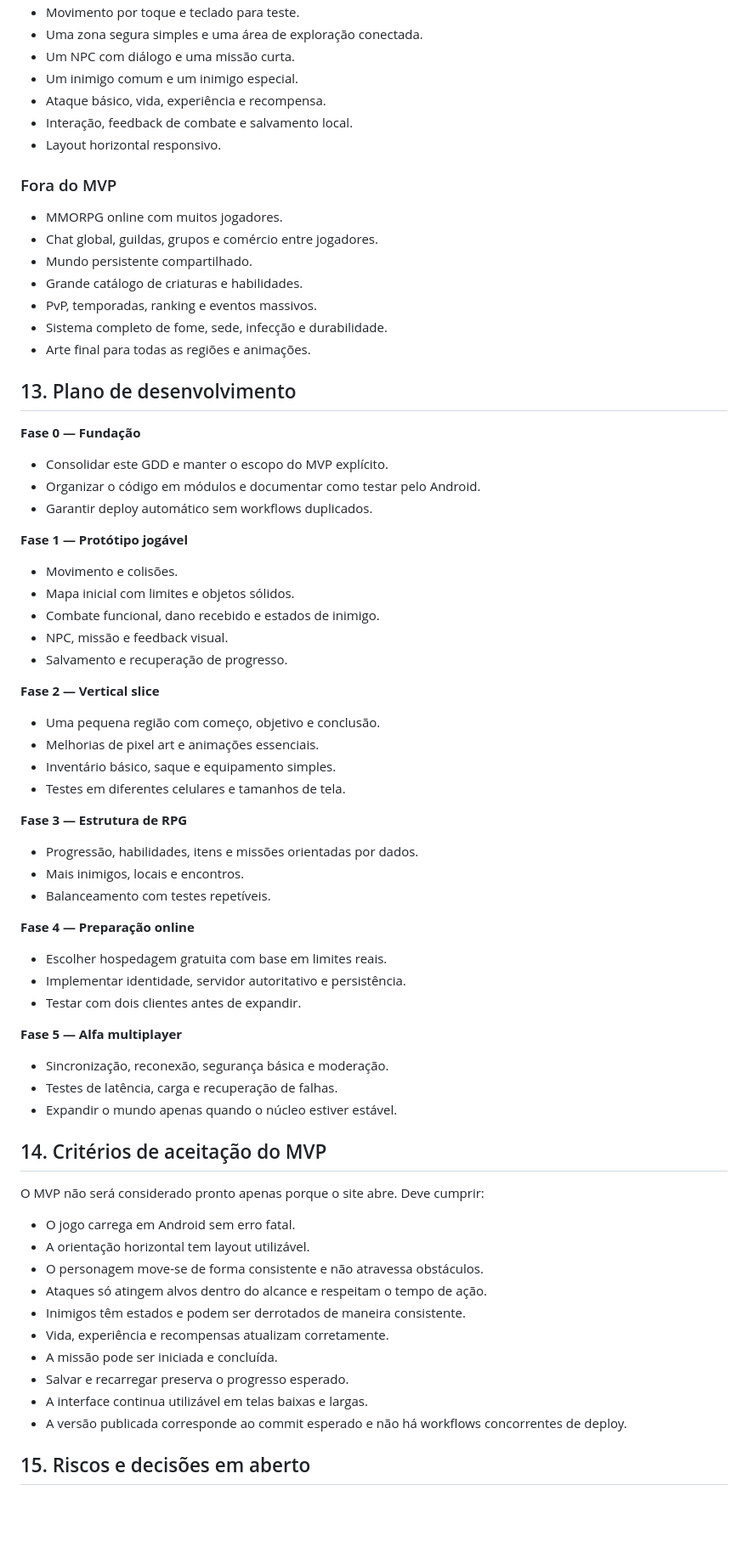
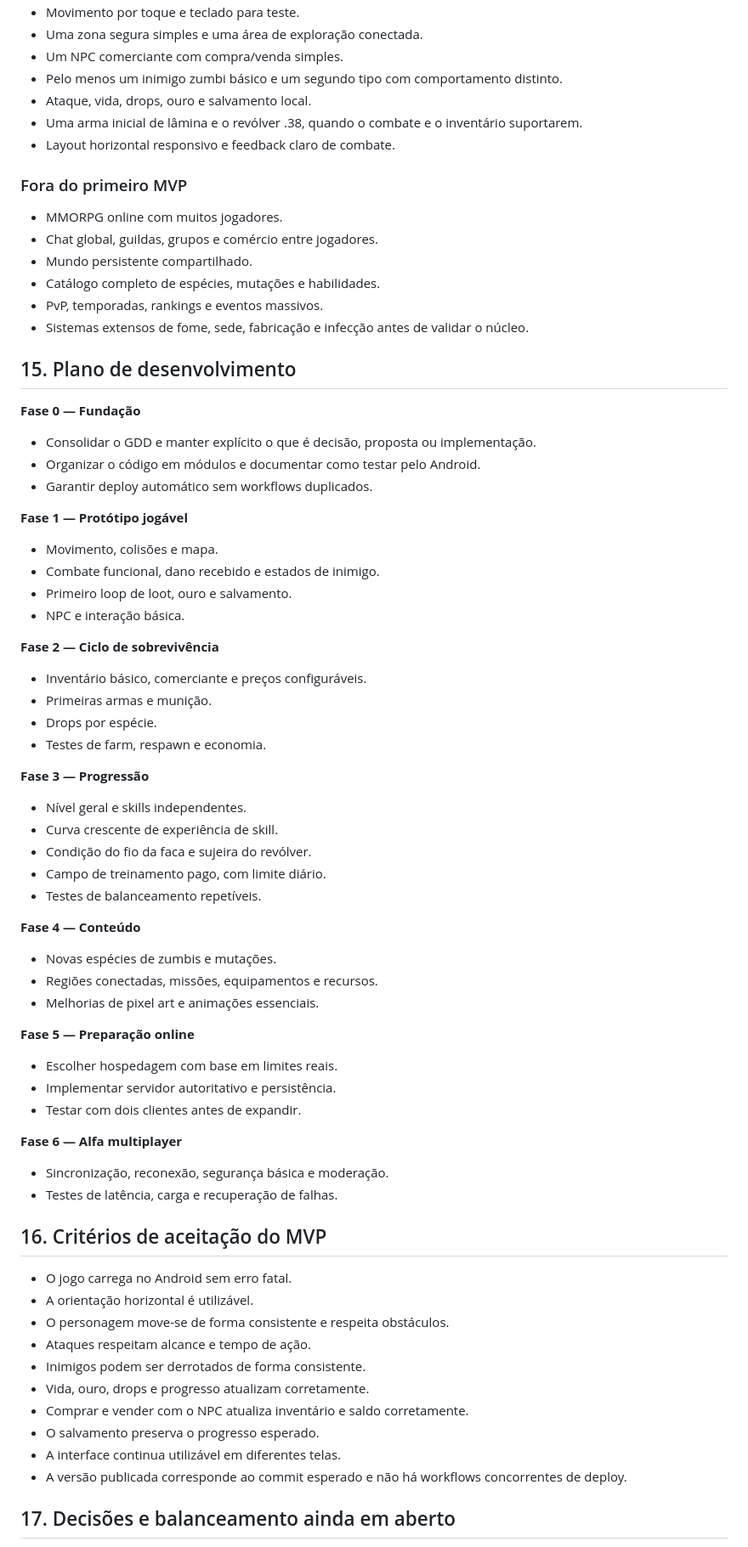
Before and after one commit to vanish994/umbral-realm, a Markdown page: docs/GDD.md, the part around one of its changes. Shown at 85% size. Drawn GitHub-style; blank space fills up the shorter version.

```diff
--- a/docs/GDD.md
+++ b/docs/GDD.md
@@ -228,70 +287,71 @@ O objetivo do primeiro MVP é provar que andar, explorar, lutar, interagir e pro
 - Movimento por toque e teclado para teste.
 - Uma zona segura simples e uma área de exploração conectada.
-- Um NPC com diálogo e uma missão curta.
-- Um inimigo comum e um inimigo especial.
-- Ataque básico, vida, experiência e recompensa.
-- Interação, feedback de combate e salvamento local.
-- Layout horizontal responsivo.
+- Um NPC comerciante com compra/venda simples.
+- Pelo menos um inimigo zumbi básico e um segundo tipo com comportamento distinto.
+- Ataque, vida, drops, ouro e salvamento local.
+- Uma arma inicial de lâmina e o revólver .38, quando o combate e o inventário suportarem.
+- Layout horizontal responsivo e feedback claro de combate.
 
-### Fora do MVP
-
+### Fora do primeiro MVP
 - MMORPG online com muitos jogadores.
 - Chat global, guildas, grupos e comércio entre jogadores.
 - Mundo persistente compartilhado.
-- Grande catálogo de criaturas e habilidades.
-- PvP, temporadas, ranking e eventos massivos.
-- Sistema completo de fome, sede, infecção e durabilidade.
-- Arte final para todas as regiões e animações.
+- Catálogo completo de espécies, mutações e habilidades.
+- PvP, temporadas, rankings e eventos massivos.
+- Sistemas extensos de fome, sede, fabricação e infecção antes de validar o núcleo.
 
-## 13. Plano de desenvolvimento
+## 15. Plano de desenvolvimento
 
 **Fase 0 — Fundação**
-- Consolidar este GDD e manter o escopo do MVP explícito.
+- Consolidar o GDD e manter explícito o que é decisão, proposta ou implementação.
 - Organizar o código em módulos e documentar como testar pelo Android.
 - Garantir deploy automático sem workflows duplicados.
 
 **Fase 1 — Protótipo jogável**
-- Movimento e colisões.
-- Mapa inicial com limites e objetos sólidos.
+- Movimento, colisões e mapa.
 - Combate funcional, dano recebido e estados de inimigo.
-- NPC, missão e feedback visual.
-- Salvamento e recuperação de progresso.
+- Primeiro loop de loot, ouro e salvamento.
+- NPC e interação básica.
 
-**Fase 2 — Vertical slice**
-- Uma pequena região com começo, objetivo e conclusão.
+**Fase 2 — Ciclo de sobrevivência**
+- Inventário básico, comerciante e preços configuráveis.
+- Primeiras armas e munição.
+- Drops por espécie.
+- Testes de farm, respawn e economia.
+
+**Fase 3 — Progressão**
+- Nível geral e skills independentes.
+- Curva crescente de experiência de skill.
+- Condição do fio da faca e sujeira do revólver.
+- Campo de treinamento pago, com limite diário.
+- Testes de balanceamento repetíveis.
+
+**Fase 4 — Conteúdo**
+- Novas espécies de zumbis e mutações.
+- Regiões conectadas, missões, equipamentos e recursos.
 - Melhorias de pixel art e animações essenciais.
-- Inventário básico, saque e equipamento simples.
-- Testes em diferentes celulares e tamanhos de tela.
 
-**Fase 3 — Estrutura de RPG**
-- Progressão, habilidades, itens e missões orientadas por dados.
-- Mais inimigos, locais e encontros.
-- Balanceamento com testes repetíveis.
-
-**Fase 4 — Preparação online**
-- Escolher hospedagem gratuita com base em limites reais.
-- Implementar identidade, servidor autoritativo e persistência.
+**Fase 5 — Preparação online**
+- Escolher hospedagem com base em limites reais.
+- Implementar servidor autoritativo e persistência.
 - Testar com dois clientes antes de expandir.
 
-**Fase 5 — Alfa multiplayer**
+**Fase 6 — Alfa multiplayer**
 - Sincronização, reconexão, segurança básica e moderação.
 - Testes de latência, carga e recuperação de falhas.
-- Expandir o mundo apenas quando o núcleo estiver estável.
 
-## 14. Critérios de aceitação do MVP
+## 16. Critérios de aceitação do MVP
 
-O MVP não será considerado pronto apenas porque o site abre. Deve cumprir:
-
-- O jogo carrega em Android sem erro fatal.
-- A orientação horizontal tem layout utilizável.
-- O personagem move-se de forma consistente e não atravessa obstáculos.
-- Ataques só atingem alvos dentro do alcance e respeitam o tempo de ação.
-- Inimigos têm estados e podem ser derrotados de maneira consistente.
-- Vida, experiência e recompensas atualizam corretamente.
-- A missão pode ser iniciada e concluída.
-- Salvar e recarregar preserva o progresso esperado.
-- A interface continua utilizável em telas baixas e largas.
+- O jogo carrega no Android sem erro fatal.
+- A orientação horizontal é utilizável.
+- O personagem move-se de forma consistente e respeita obstáculos.
+- Ataques respeitam alcance e tempo de ação.
+- Inimigos podem ser derrotados de forma consistente.
+- Vida, ouro, drops e progresso atualizam corretamente.
+- Comprar e vender com o NPC atualiza inventário e saldo corretamente.
+- O salvamento preserva o progresso esperado.
+- A interface continua utilizável em diferentes telas.
 - A versão publicada corresponde ao commit esperado e não há workflows concorrentes de deploy.
 
-## 15. Riscos e decisões em aberto
+## 17. Decisões e balanceamento ainda em aberto
 
```
Also changed, not shown: other parts of docs/GDD.md (+238 -174 lines).
